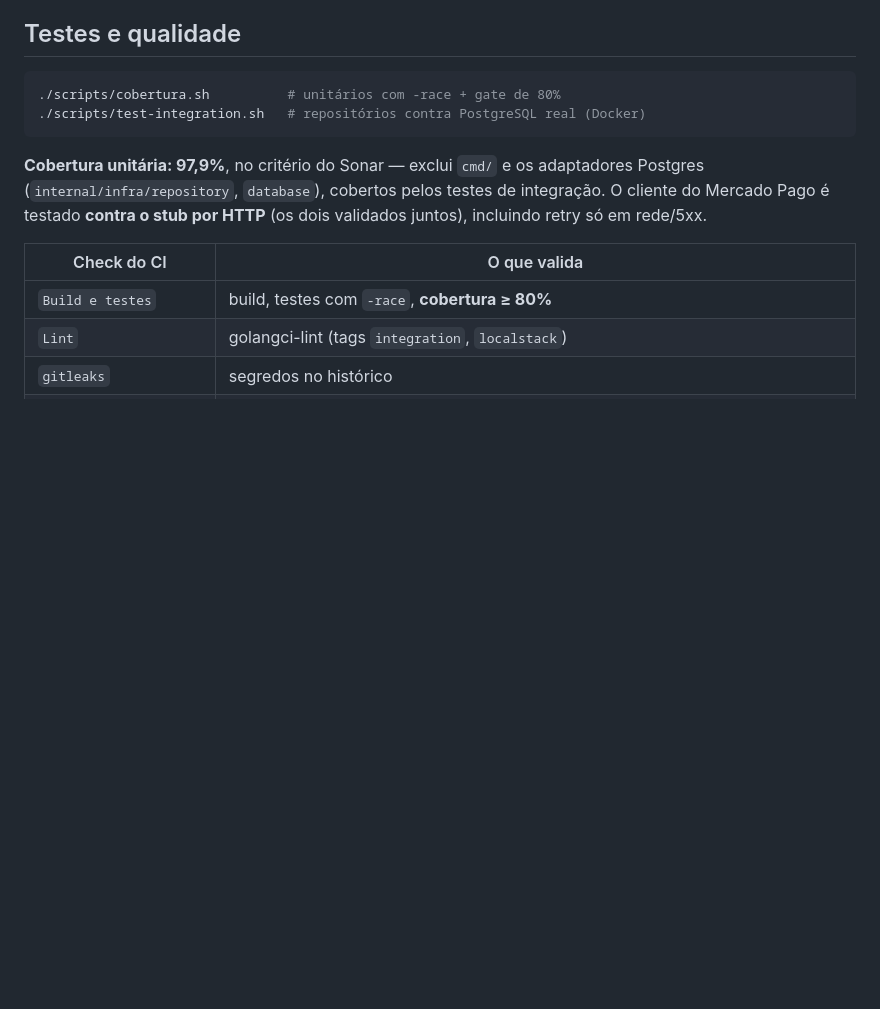
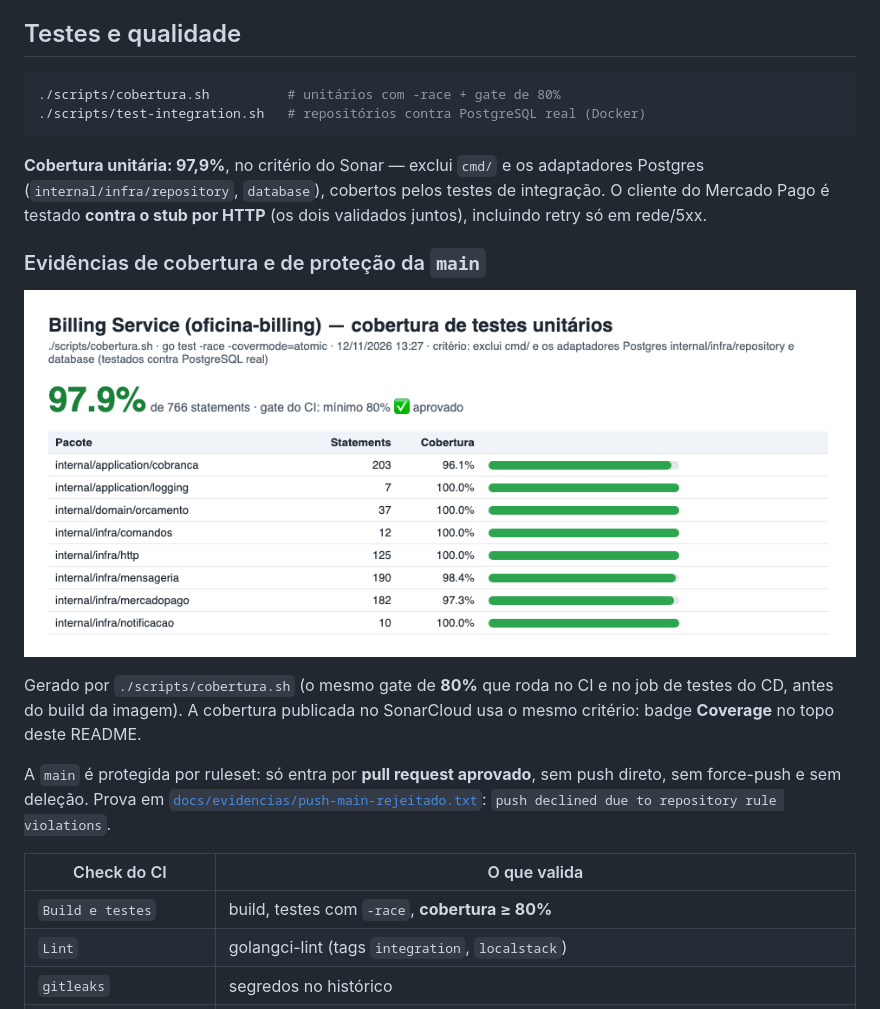
Before and after one commit to ProblemaTheu/oficina-billing, a Markdown page: README.md, the part around the change. GitHub-like rendering; pictures changed too: docs/evidencias/cobertura.png (added); blank space fills up the shorter version.

Commit message:
docs(evidencias): cobertura por pacote e push direto na main rejeitado (F4-9)
- docs/evidencias/cobertura.png: ./scripts/cobertura.sh, 97,9% no critério do Sonar
- docs/evidencias/push-main-rejeitado.txt: ruleset recusa push sem PR
- README: seção de evidências

Co-Authored-By: Claude Opus 5.5 <noreply@anthropic.com>

```diff
--- a/README.md
+++ b/README.md
@@ -87,6 +87,14 @@ O **stub** reproduz o comportamento validado no sandbox: recusa deixa a order em
 
 **Cobertura unitária: 97,9%**, no critério do Sonar — exclui `cmd/` e os adaptadores Postgres (`internal/infra/repository`, `database`), cobertos pelos testes de integração. O cliente do Mercado Pago é testado **contra o stub por HTTP** (os dois validados juntos), incluindo retry só em rede/5xx.
 
+### Evidências de cobertura e de proteção da `main`
+
+![Cobertura de testes unitários por pacote](docs/evidencias/cobertura.png)
+
+Gerado por `./scripts/cobertura.sh` (o mesmo gate de **80%** que roda no CI e no job de testes do CD, antes do build da imagem). A cobertura publicada no SonarCloud usa o mesmo critério: badge **Coverage** no topo deste README.
+
+A `main` é protegida por ruleset: só entra por **pull request aprovado**, sem push direto, sem force-push e sem deleção. Prova em [`docs/evidencias/push-main-rejeitado.txt`](docs/evidencias/push-main-rejeitado.txt): `push declined due to repository rule violations`.
+
 | Check do CI | O que valida |
 |---|---|
 | `Build e testes` | build, testes com `-race`, **cobertura ≥ 80%** |
```
Also changed, not shown: 1 other file.
